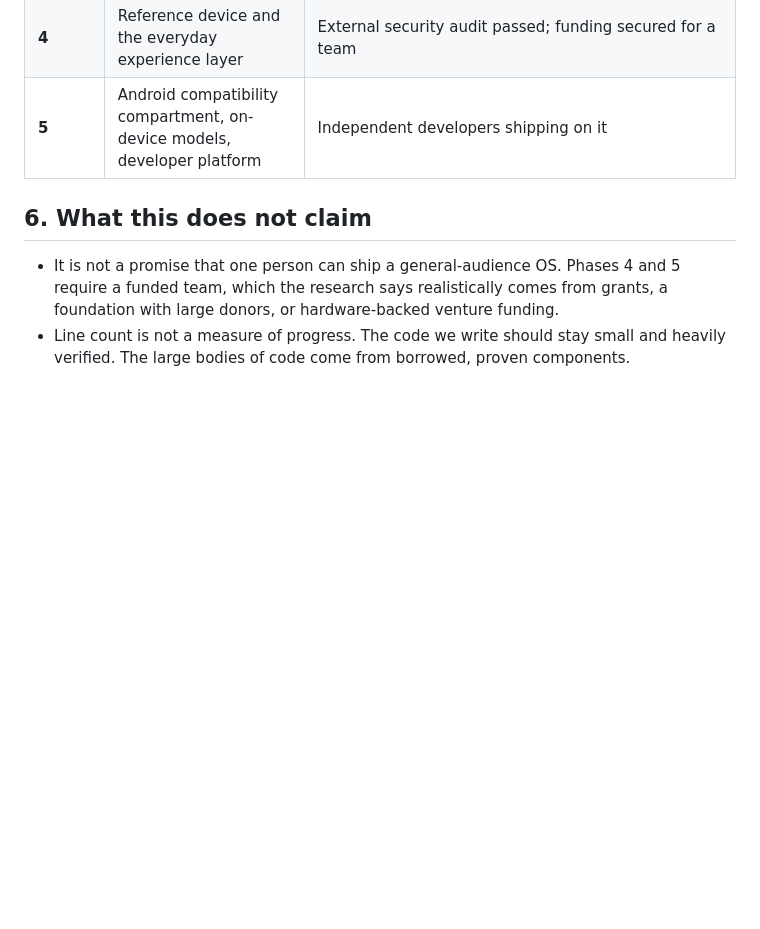
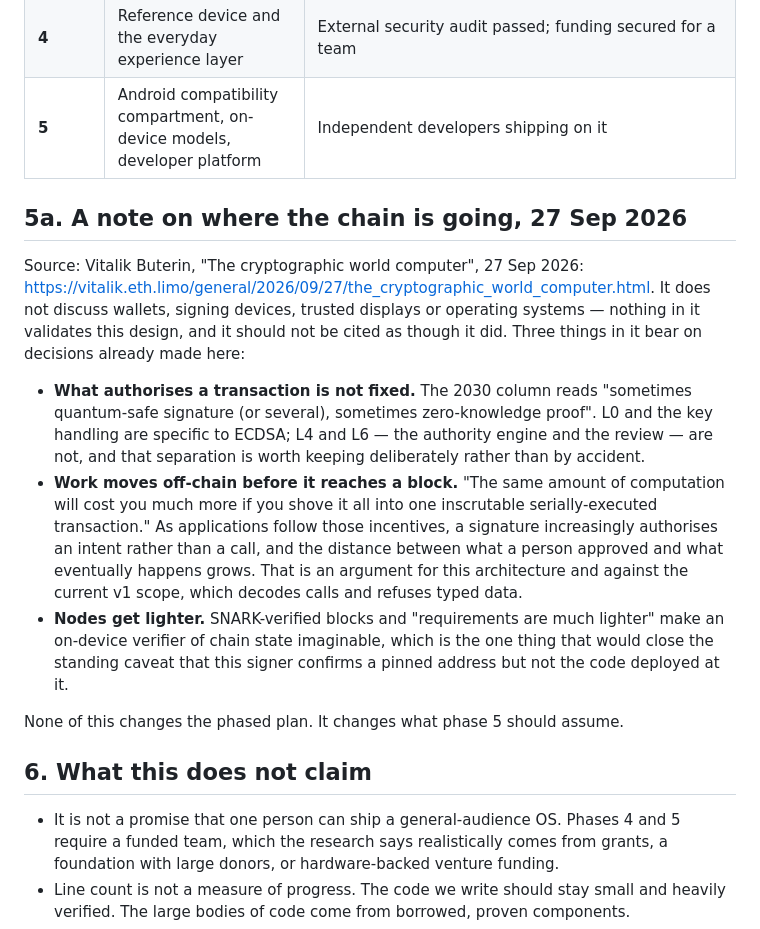
Before and after one commit to clearsign-dev/clearsign, a Markdown page: docs/04-platform-architecture.md, the part around the change. GitHub-like rendering; blank space fills up the shorter version.

Commit message:
Write down three things the roadmap changes, before they get expensive
Vitalik's "cryptographic world computer" post is not about wallets, signing
devices or operating systems, and the note says so plainly so nobody later cites
it as though it endorsed this design. Three things in it do bear on decisions
already made here, and they are cheaper to record now than to discover later.

What authorises a transaction is not fixed. The 2030 column reads "sometimes
quantum-safe signature (or several), sometimes zero-knowledge proof". Key
handling, the low-S rule and the recover-and-compare self-check are all specific
to ECDSA; the review, the findings, the acknowledgement and the approval binding
are not. That separation is currently an accident of how the crates were split,
and it should be a deliberate property.

Work is moving off-chain before it reaches a block, so a signature increasingly
authorises an intent that something else expands rather than a call that says
what it does. That is an argument for this whole architecture and against the
current v1 scope, which decodes calls and refuses EIP-712 typed data. The
exclusion is still right for v1 — displaying a structure the device does not
understand is the thing it exists not to do — but it is now the first candidate
for v2, and the scope file says so.

Nodes are getting lighter. The standing caveat that this signer confirms a
pinned MultiSend address but not the code deployed at it has been written up as
permanent. With SNARK-verified blocks it stops being an assumption and becomes
something we chose not to build yet.

Docs only.

Co-Authored-By: Claude Opus 5 (1M context) <noreply@anthropic.com>

```diff
--- a/docs/04-platform-architecture.md
+++ b/docs/04-platform-architecture.md
@@ -99,6 +99,32 @@ A phase starts only when the previous gate is met. This is the defence against t
 | **4** | Reference device and the everyday experience layer | External security audit passed; funding secured for a team |
 | **5** | Android compatibility compartment, on-device models, developer platform | Independent developers shipping on it |
 
+## 5a. A note on where the chain is going, 27 Sep 2026
+
+Source: Vitalik Buterin, "The cryptographic world computer", 27 Sep 2026: https://vitalik.eth.limo/general/2026/09/27/the_cryptographic_world_computer.html. It does not discuss wallets, signing devices,
+trusted displays or operating systems — nothing in it validates this design, and
+it should not be cited as though it did. Three things in it bear on decisions
+already made here:
+
+- **What authorises a transaction is not fixed.** The 2030 column reads
+  "sometimes quantum-safe signature (or several), sometimes zero-knowledge
+  proof". L0 and the key handling are specific to ECDSA; L4 and L6 — the
+  authority engine and the review — are not, and that separation is worth
+  keeping deliberately rather than by accident.
+- **Work moves off-chain before it reaches a block.** "The same amount of
+  computation will cost you much more if you shove it all into one inscrutable
+  serially-executed transaction." As applications follow those incentives, a
+  signature increasingly authorises an intent rather than a call, and the
+  distance between what a person approved and what eventually happens grows.
+  That is an argument for this architecture and against the current v1 scope,
+  which decodes calls and refuses typed data.
+- **Nodes get lighter.** SNARK-verified blocks and "requirements are much
+  lighter" make an on-device verifier of chain state imaginable, which is the
+  one thing that would close the standing caveat that this signer confirms a
+  pinned address but not the code deployed at it.
+
+None of this changes the phased plan. It changes what phase 5 should assume.
+
 ## 6. What this does not claim
 
 - It is not a promise that one person can ship a general-audience OS. Phases 4 and 5 require a funded team, which the research says realistically comes from grants, a foundation with large donors, or hardware-backed venture funding.
```
Also changed, not shown: docs/01-threat-model.md (+2 -1 lines), docs/02-v1-scope.md (+1 -1 lines).
